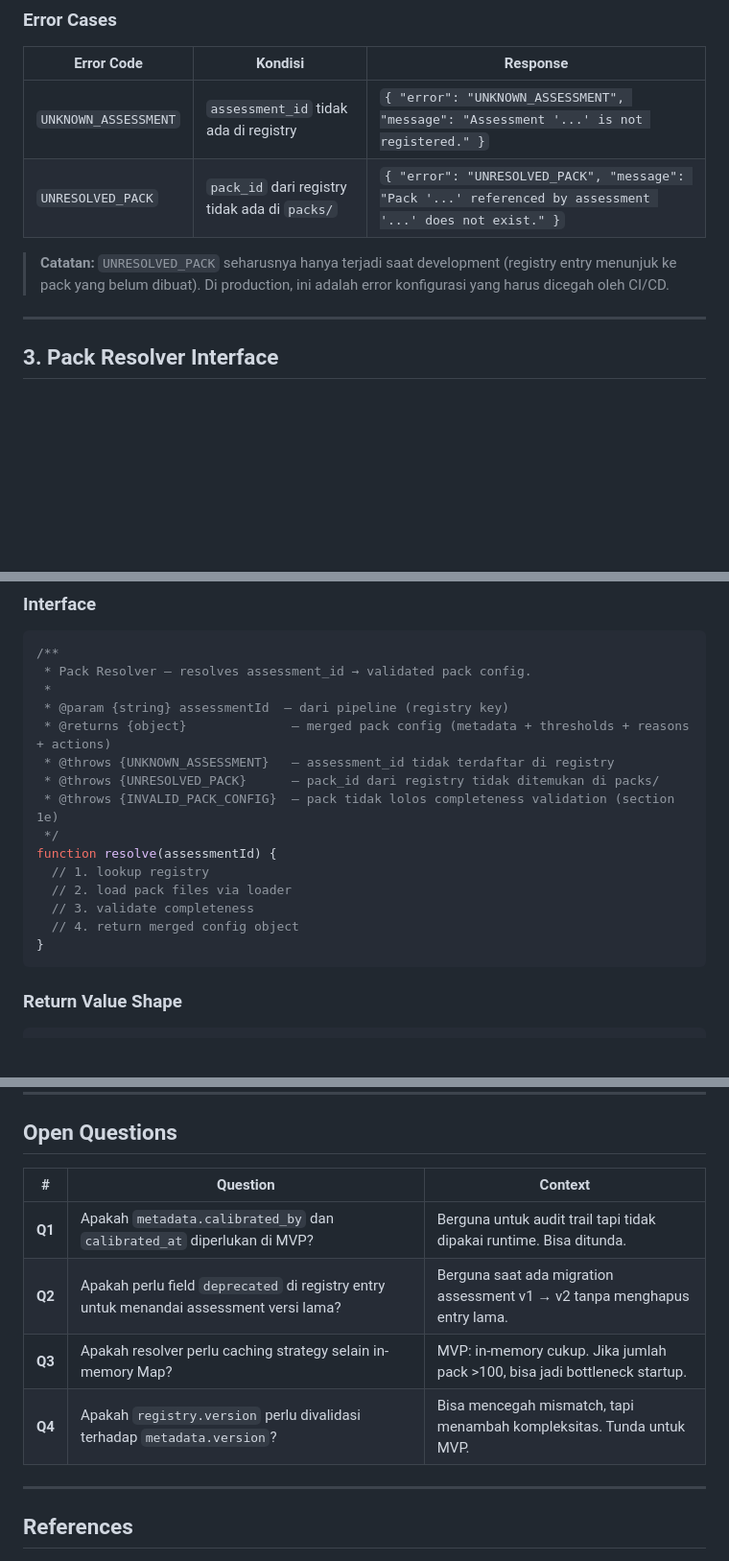
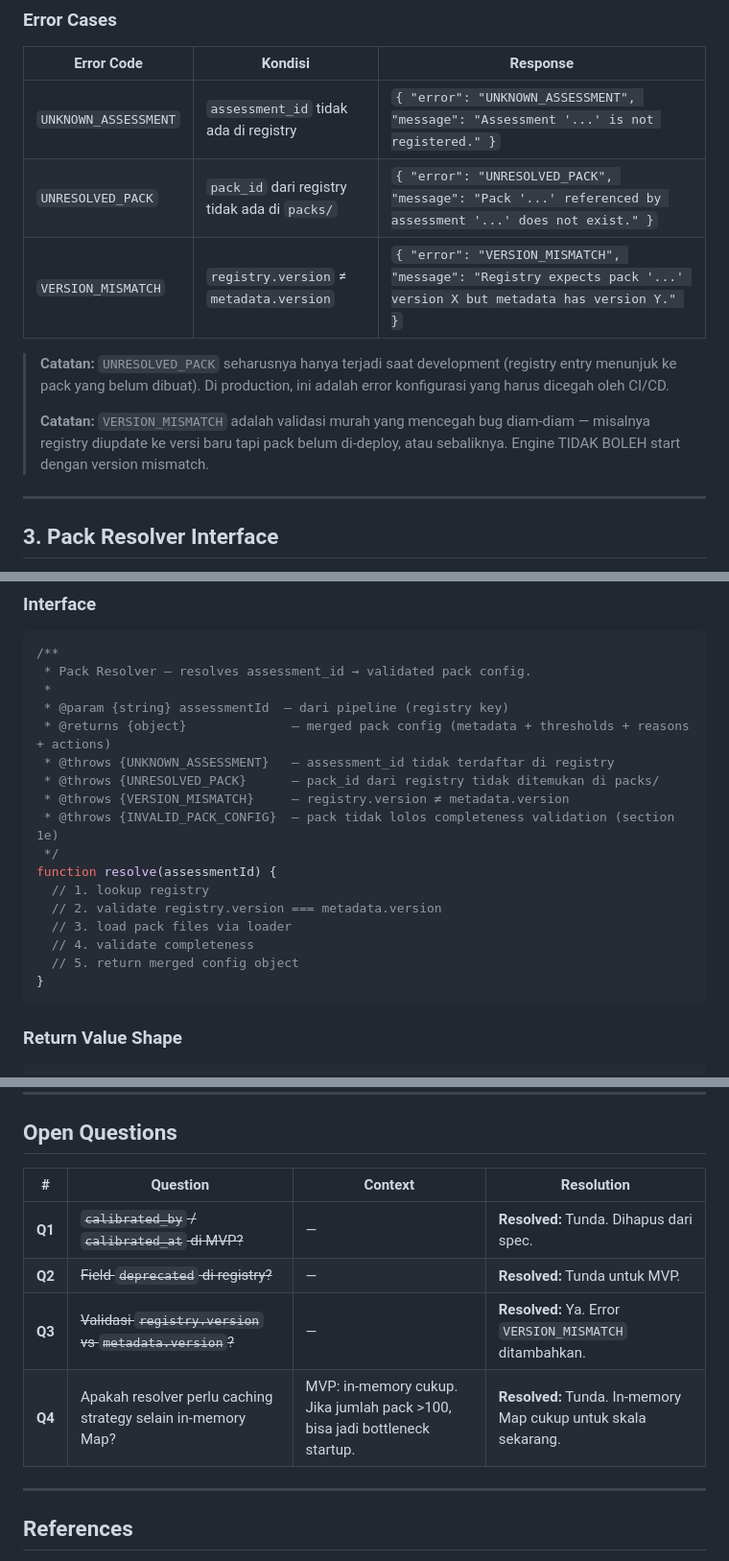
Before and after one commit to digitalbuku-id/Assessment-Engine, a Markdown page: docs/specs/SPEC-002-domain-pack-format.md, 3 parts joined by grey strips. Shown at 96% size. Drawn GitHub-style; blank space fills up the shorter version.

Commit message:
hera: SPEC-002 — resolve open questions: add VERSION_MISMATCH, remove calibrated fields

````diff
--- a/docs/specs/SPEC-002-domain-pack-format.md
+++ b/docs/specs/SPEC-002-domain-pack-format.md
@@ -268,10 +264,15 @@ loader.load("leadership") → merged pack config siap di-inject ke engine
 |------------|---------|----------|
 | `UNKNOWN_ASSESSMENT` | `assessment_id` tidak ada di registry | `{ "error": "UNKNOWN_ASSESSMENT", "message": "Assessment '...' is not registered." }` |
 | `UNRESOLVED_PACK` | `pack_id` dari registry tidak ada di `packs/` | `{ "error": "UNRESOLVED_PACK", "message": "Pack '...' referenced by assessment '...' does not exist." }` |
+| `VERSION_MISMATCH` | `registry.version` ≠ `metadata.version` | `{ "error": "VERSION_MISMATCH", "message": "Registry expects pack '...' version X but metadata has version Y." }` |
 
 > **Catatan:** `UNRESOLVED_PACK` seharusnya hanya terjadi saat development
 > (registry entry menunjuk ke pack yang belum dibuat). Di production, ini
 > adalah error konfigurasi yang harus dicegah oleh CI/CD.
+>
+> **Catatan:** `VERSION_MISMATCH` adalah validasi murah yang mencegah bug
+> diam-diam — misalnya registry diupdate ke versi baru tapi pack belum
+> di-deploy, atau sebaliknya. Engine TIDAK BOLEH start dengan version mismatch.
 
 ---
 
@@ -290,13 +291,15 @@ pack config yang sudah di-merge + divalidasi.
  * @returns {object}              — merged pack config (metadata + thresholds + reasons + actions)
  * @throws {UNKNOWN_ASSESSMENT}   — assessment_id tidak terdaftar di registry
  * @throws {UNRESOLVED_PACK}      — pack_id dari registry tidak ditemukan di packs/
+ * @throws {VERSION_MISMATCH}     — registry.version ≠ metadata.version
  * @throws {INVALID_PACK_CONFIG}  — pack tidak lolos completeness validation (section 1e)
  */
 function resolve(assessmentId) {
   // 1. lookup registry
-  // 2. load pack files via loader
-  // 3. validate completeness
-  // 4. return merged config object
+  // 2. validate registry.version === metadata.version
+  // 3. load pack files via loader
+  // 4. validate completeness
+  // 5. return merged config object
 }
 ```
 
@@ -463,12 +466,12 @@ Spesifikasi ini **tidak mencakup**:
 
 ## Open Questions
 
-| # | Question | Context |
-|---|----------|---------|
-| **Q1** | Apakah `metadata.calibrated_by` dan `calibrated_at` diperlukan di MVP? | Berguna untuk audit trail tapi tidak dipakai runtime. Bisa ditunda. |
-| **Q2** | Apakah perlu field `deprecated` di registry entry untuk menandai assessment versi lama? | Berguna saat ada migration assessment v1 → v2 tanpa menghapus entry lama. |
-| **Q3** | Apakah resolver perlu caching strategy selain in-memory Map? | MVP: in-memory cukup. Jika jumlah pack >100, bisa jadi bottleneck startup. |
-| **Q4** | Apakah `registry.version` perlu divalidasi terhadap `metadata.version`? | Bisa mencegah mismatch, tapi menambah kompleksitas. Tunda untuk MVP. |
+| # | Question | Context | Resolution |
+|---|----------|---------|------------|
+| **Q1** | ~~`calibrated_by` / `calibrated_at` di MVP?~~ | — | **Resolved:** Tunda. Dihapus dari spec. |
+| **Q2** | ~~Field `deprecated` di registry?~~ | — | **Resolved:** Tunda untuk MVP. |
+| **Q3** | ~~Validasi `registry.version` vs `metadata.version`?~~ | — | **Resolved:** Ya. Error `VERSION_MISMATCH` ditambahkan. |
+| **Q4** | Apakah resolver perlu caching strategy selain in-memory Map? | MVP: in-memory cukup. Jika jumlah pack >100, bisa jadi bottleneck startup. | **Resolved:** Tunda. In-memory Map cukup untuk skala sekarang. |
 
 ---
 
````
Also changed, not shown: other parts of docs/specs/SPEC-002-domain-pack-format.md (+1 -5 lines).
